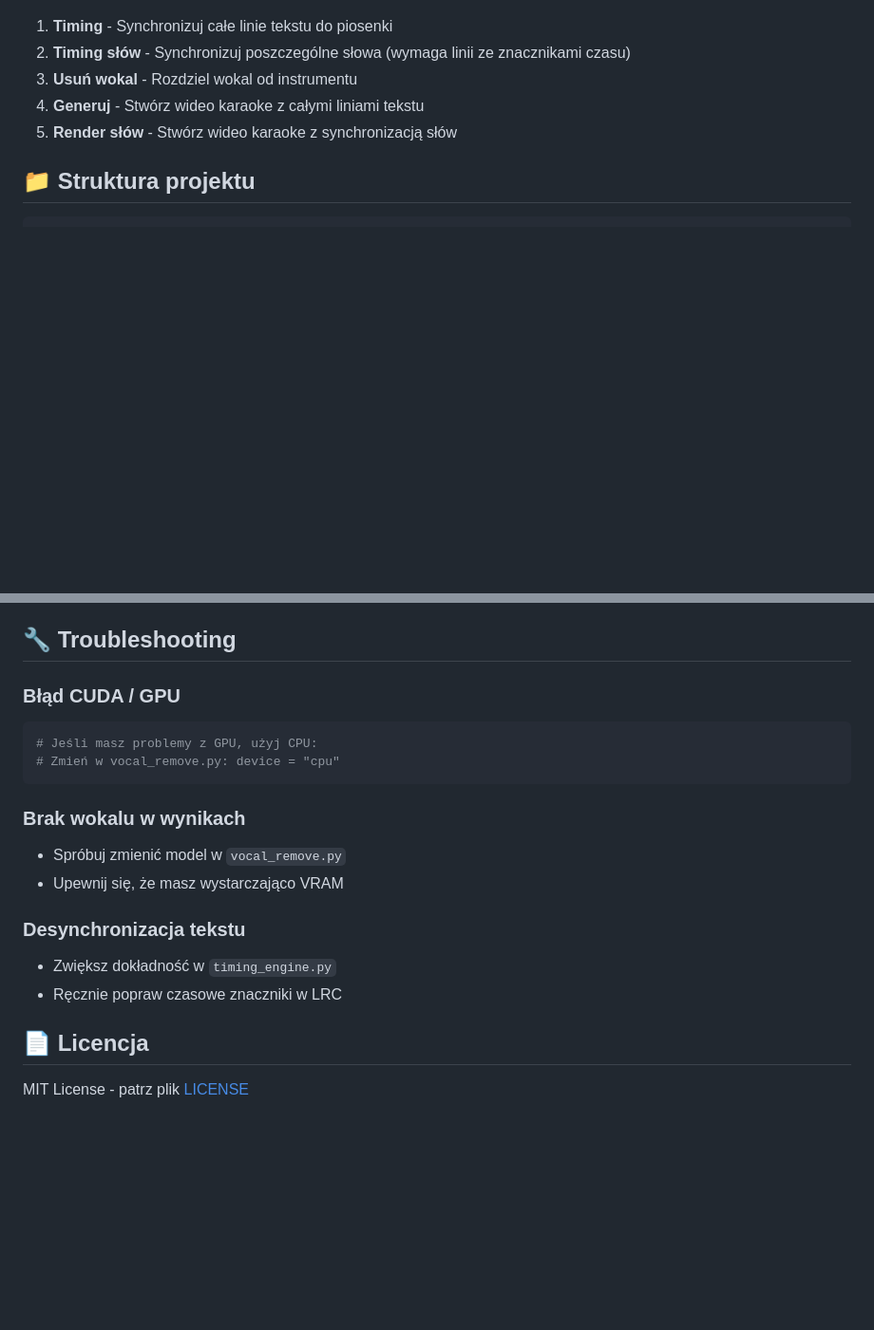
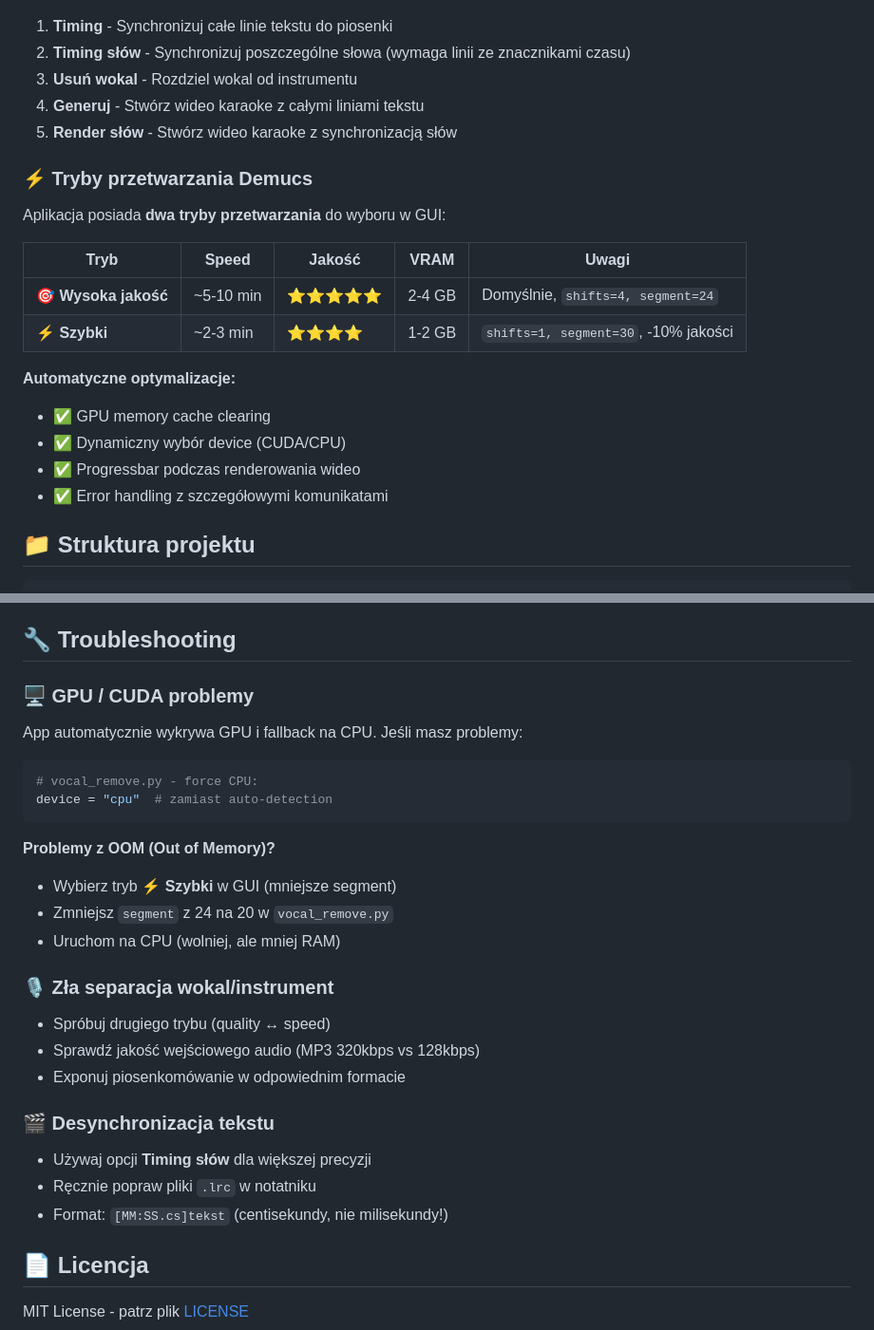
Before and after one commit to Ficu10/KaraokeCreator, a Markdown page: README.md, 2 parts joined by grey strips. Shown at 95% size. Drawn GitHub-style; blank space fills up the shorter version.

Commit message:
Update README: add optimization docs, GPU troubleshooting, quality/speed mode info

````diff
--- a/README.md
+++ b/README.md
@@ -52,6 +52,21 @@ python app.py
 4. **Generuj** - Stwórz wideo karaoke z całymi liniami tekstu
 5. **Render słów** - Stwórz wideo karaoke z synchronizacją słów
 
+### ⚡ Tryby przetwarzania Demucs
+
+Aplikacja posiada **dwa tryby przetwarzania** do wyboru w GUI:
+
+| Tryb | Speed | Jakość | VRAM | Uwagi |
+|------|-------|--------|------|-------|
+| **🎯 Wysoka jakość** | ~5-10 min | ⭐⭐⭐⭐⭐ | 2-4 GB | Domyślnie, `shifts=4, segment=24` |
+| **⚡ Szybki** | ~2-3 min | ⭐⭐⭐⭐ | 1-2 GB | `shifts=1, segment=30`, -10% jakości |
+
+**Automatyczne optymalizacje:**
+- ✅ GPU memory cache clearing
+- ✅ Dynamiczny wybór device (CUDA/CPU)
+- ✅ Progressbar podczas renderowania wideo
+- ✅ Error handling z szczegółowymi komunikatami
+
 ## 📁 Struktura projektu
 
 ```
@@ -104,19 +119,31 @@ Aplikacja wykorzystuje:
 
 ## 🔧 Troubleshooting
 
-### Błąd CUDA / GPU
-```bash
-# Jeśli masz problemy z GPU, użyj CPU:
-# Zmień w vocal_remove.py: device = "cpu"
+### 🖥️ GPU / CUDA problemy
+
+App automatycznie wykrywa GPU i fallback na CPU. Jeśli masz problemy:
+
+```python
+# vocal_remove.py - force CPU:
+device = "cpu"  # zamiast auto-detection
 ```
 
-### Brak wokalu w wynikach
-- Spróbuj zmienić model w `vocal_remove.py`
-- Upewnij się, że masz wystarczająco VRAM
+**Problemy z OOM (Out of Memory)?**
+- Wybierz tryb **⚡ Szybki** w GUI (mniejsze segment)
+- Zmniejsz `segment` z 24 na 20 w `vocal_remove.py`
+- Uruchom na CPU (wolniej, ale mniej RAM)
 
-### Desynchronizacja tekstu
-- Zwiększ dokładność w `timing_engine.py`
-- Ręcznie popraw czasowe znaczniki w LRC
+### 🎙️ Zła separacja wokal/instrument
+
+- Spróbuj drugiego trybu (quality ↔ speed)
+- Sprawdź jakość wejściowego audio (MP3 320kbps vs 128kbps)
+- Exponuj piosenkomówanie w odpowiednim formacie
+
+### 🎬 Desynchronizacja tekstu
+
+- Używaj opcji **Timing słów** dla większej precyzji
+- Ręcznie popraw pliki `.lrc` w notatniku
+- Format: `[MM:SS.cs]tekst` (centisekundy, nie milisekundy!)
 
 ## 📄 Licencja
 
````
